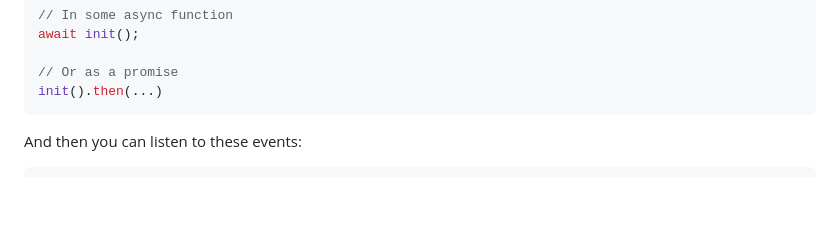
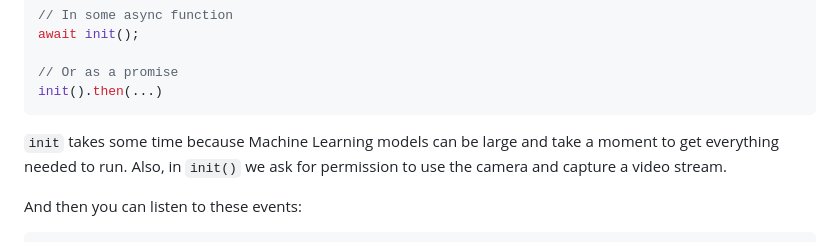
Before and after one commit to icode198/mediapipe, a Markdown page: README.md, the part around the change. Drawn GitHub-style; blank space fills up the shorter version.

````diff
--- a/README.md
+++ b/README.md
@@ -31,6 +31,9 @@ await init();
 // Or as a promise
 init().then(...)
 ```
+
+`init` takes some time because Machine Learning models can be large and take a moment to get everything needed to run. Also, in `init()` we ask for
+permission to use the camera and capture a video stream.
 
 And then you can listen to these events:
 ```js
````
